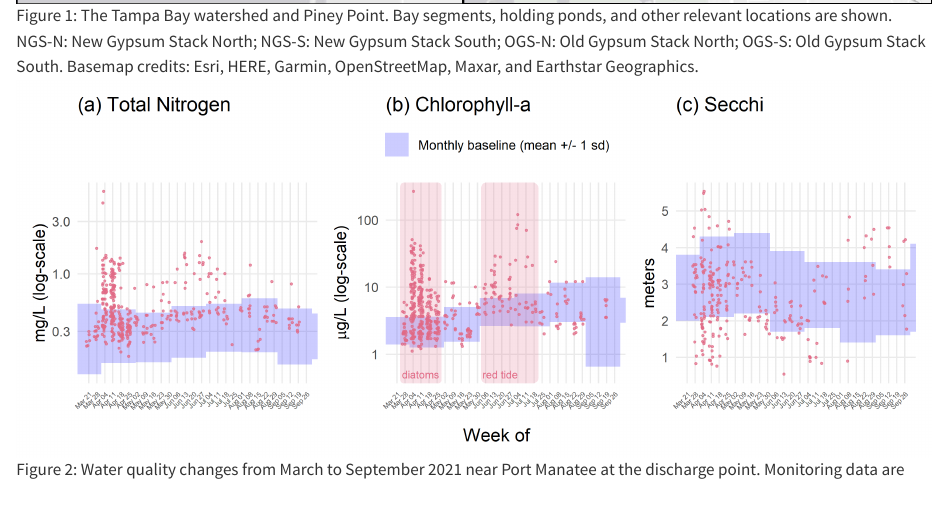
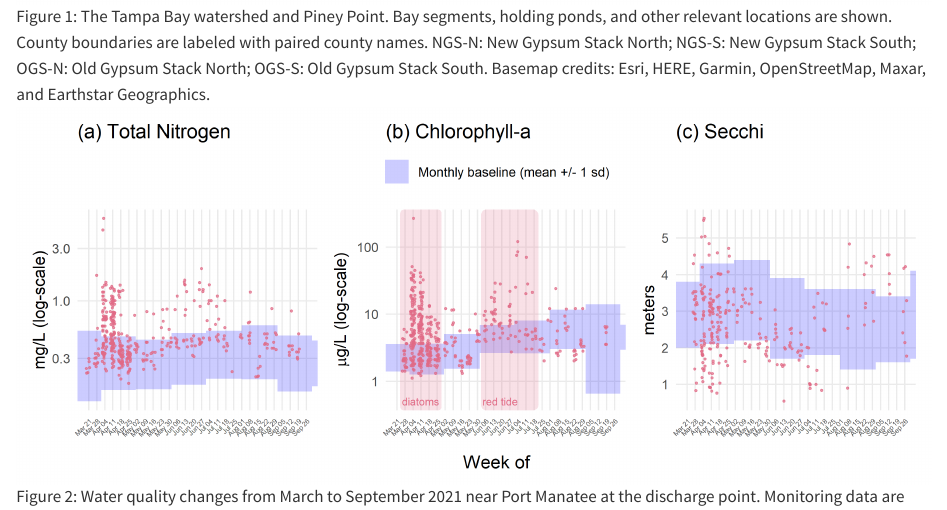
Before and after one commit to tbep-tech/piney-point-case-study, a Quarto document (manu-draft.qmd): the page in a window 1100 px wide, from 7660 px down before the commit and from 7750 px down after it, so that both start at the same text. Rendered offline with R 4.5, knitr and Pandoc in place of Quarto, with nearby package versions; drawn as R Markdown's standard HTML page in place of the format the file asks for.

Commit message:
minor map edit

```diff
--- a/manu-draft.qmd
+++ b/manu-draft.qmd
@@ -142,7 +142,7 @@ Something about resiliency and the bay's ability to recover from this event
 
 ## Figures {.unnumbered}
 
-![The Tampa Bay watershed and Piney Point.  Bay segments, holding ponds, and other relevant locations are shown. NGS-N: New Gypsum Stack North; NGS-S: New Gypsum Stack South; OGS-N: Old Gypsum Stack North; OGS-S: Old Gypsum Stack South. Basemap credits: Esri, HERE, Garmin, OpenStreetMap, Maxar, and Earthstar Geographics.](figs/map.jpg){#fig-map}
+![The Tampa Bay watershed and Piney Point.  Bay segments, holding ponds, and other relevant locations are shown. County boundaries are labeled with paired county names. NGS-N: New Gypsum Stack North; NGS-S: New Gypsum Stack South; OGS-N: Old Gypsum Stack North; OGS-S: Old Gypsum Stack South. Basemap credits: Esri, HERE, Garmin, OpenStreetMap, Maxar, and Earthstar Geographics.](figs/map.jpg){#fig-map}
 
 {{< pagebreak >}}
 
```
Also changed, not shown: figs/map.jpg, 1 other file.
